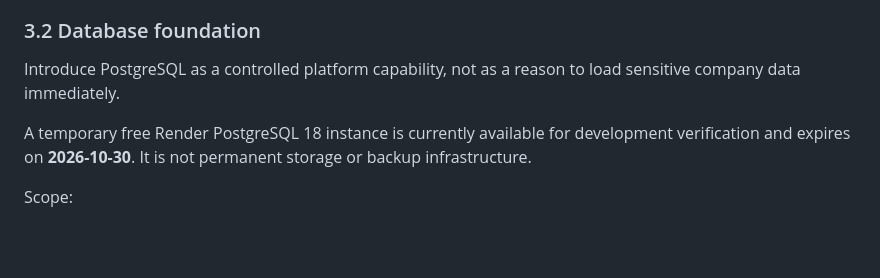
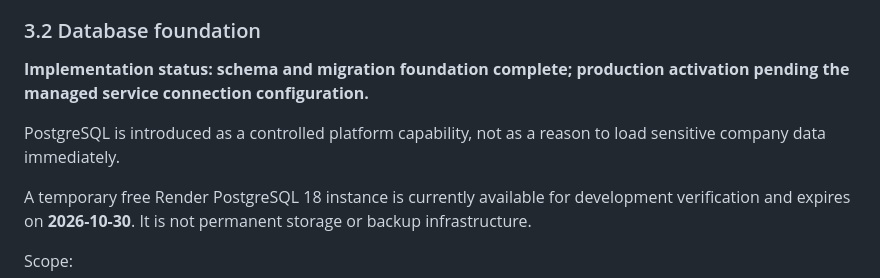
Before and after one commit to GyLiber/gyliber-command-center, a Markdown page: docs/operations/NEXT_DEVELOPMENT_STEPS.md, the part around the change. Rendered like a GitHub page; blank space fills up the shorter version.

Commit message:
docs: clarify database foundation status

```diff
--- a/docs/operations/NEXT_DEVELOPMENT_STEPS.md
+++ b/docs/operations/NEXT_DEVELOPMENT_STEPS.md
@@ -67,7 +67,9 @@ Acceptance evidence:
 
 ### 3.2 Database foundation
 
-Introduce PostgreSQL as a controlled platform capability, not as a reason to load sensitive company data immediately.
+**Implementation status: schema and migration foundation complete; production activation pending the managed service connection configuration.**
+
+PostgreSQL is introduced as a controlled platform capability, not as a reason to load sensitive company data immediately.
 
 A temporary free Render PostgreSQL 18 instance is currently available for development verification and expires on **2026-10-30**. It is not permanent storage or backup infrastructure.
 
```
